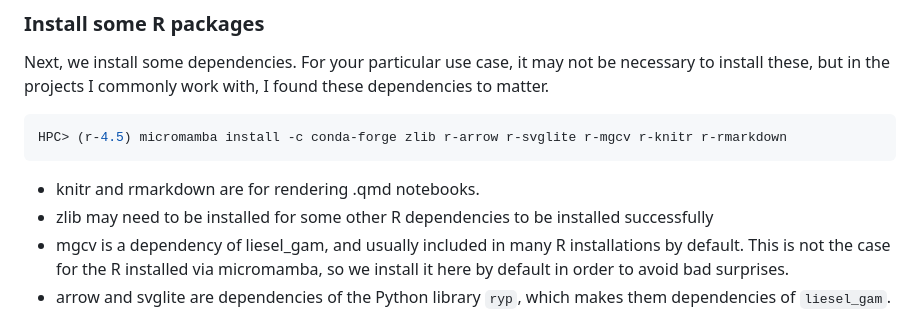
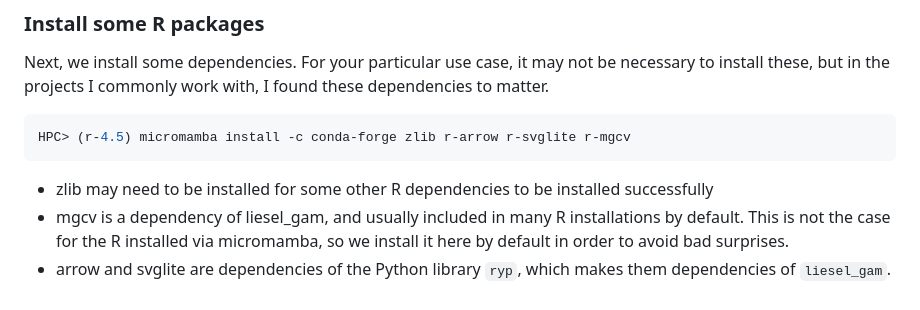
Before and after one commit to jobrachem/hpc, a Markdown page: guides/hpc_setup.md, the part around the change. GitHub-like rendering.

Commit message:
update guide

````diff
--- a/guides/hpc_setup.md
+++ b/guides/hpc_setup.md
@@ -234,10 +234,9 @@ necessary to install these, but in the projects I commonly work with, I found th
 dependencies to matter.
 
 ```shell
-HPC> (r-4.5) micromamba install -c conda-forge zlib r-arrow r-svglite r-mgcv r-knitr r-rmarkdown
+HPC> (r-4.5) micromamba install -c conda-forge zlib r-arrow r-svglite r-mgcv
 ```
 
-- knitr and rmarkdown are for rendering .qmd notebooks.
 - zlib may need to be installed for some other R dependencies to be installed successfully
 - mgcv is a dependency of liesel_gam, and usually included in many R installations by
   default. This is not the case for the R installed via micromamba, so we install it
````
